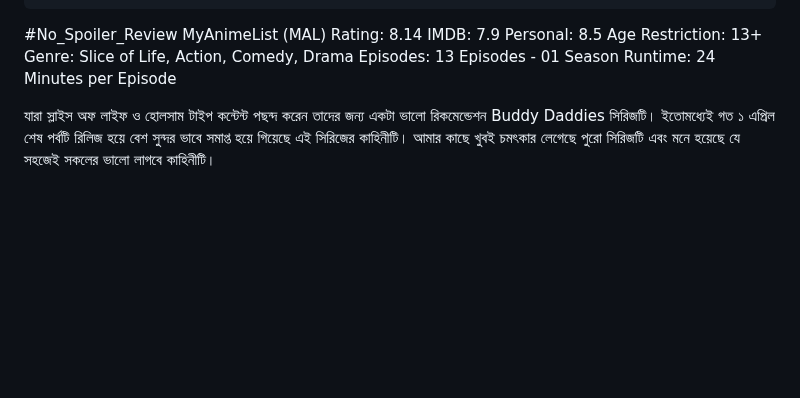
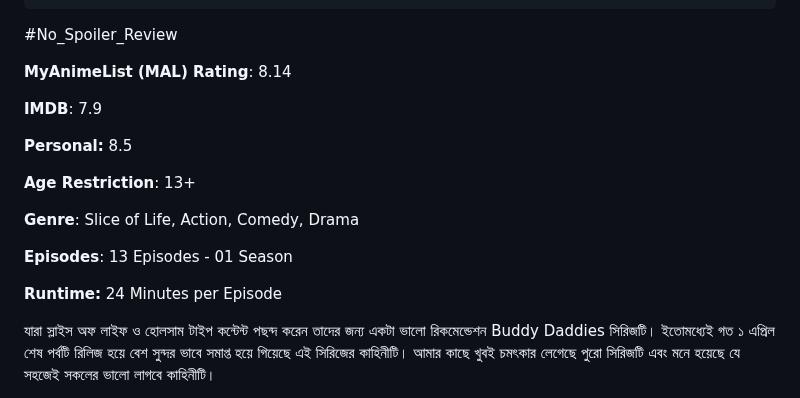
Before and after one commit to Zenran/BWT-Website, a Markdown page: src/blog/2023-03-buddy-daddies-anime.md, the part around the change. GitHub-like rendering; blank space fills up the shorter version.

Commit message:
Update Blog “2023-03-buddy-daddies-anime”

```diff
--- a/src/blog/2023-03-buddy-daddies-anime.md
+++ b/src/blog/2023-03-buddy-daddies-anime.md
@@ -13,13 +13,27 @@ image: /assets/blog/buddy-daddies.jpg
 imageAlt: This is Buddy Daddies
 ---
 \#No_Spoiler_Review
-MyAnimeList (MAL) Rating: 8.14
-IMDB: 7.9
-Personal: 8.5
-Age Restriction: 13+
-Genre: Slice of Life, Action, Comedy, Drama
-Episodes: 13 Episodes - 01 Season
-Runtime: 24 Minutes per Episode
+
+
+**MyAnimeList (MAL) Rating**: 8.14
+
+
+**IMDB**: 7.9
+
+
+**Personal:** 8.5
+
+
+**Age Restriction**: 13+
+
+
+**Genre**: Slice of Life, Action, Comedy, Drama
+
+
+**Episodes**: 13 Episodes - 01 Season
+
+
+**Runtime:** 24 Minutes per Episode
 
 যারা স্লাইস অফ লাইফ ও হোলসাম টাইপ কন্টেন্ট পছন্দ করেন তাদের জন্য একটা ভালো রিকমেন্ডেশন Buddy Daddies সিরিজটি। ইতোমধ্যেই গত ১ এপ্রিল শেষ পর্বটি রিলিজ হয়ে বেশ সুন্দর ভাবে সমাপ্ত হয়ে গিয়েছে এই সিরিজের কাহিনীটি। আমার কাছে খুবই চমৎকার লেগেছে পুরো সিরিজটি এবং মনে হয়েছে যে সহজেই সকলের ভালো লাগবে কাহিনীটি।
 
```
